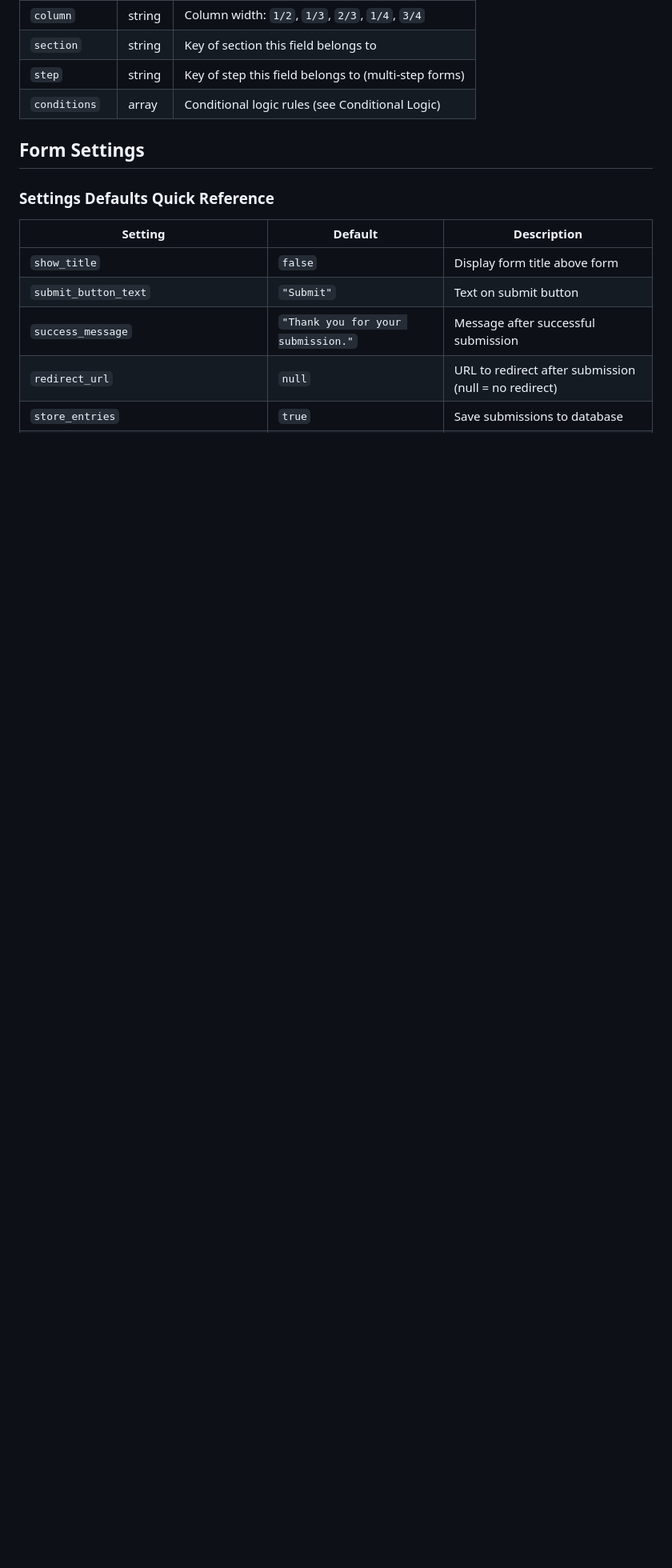
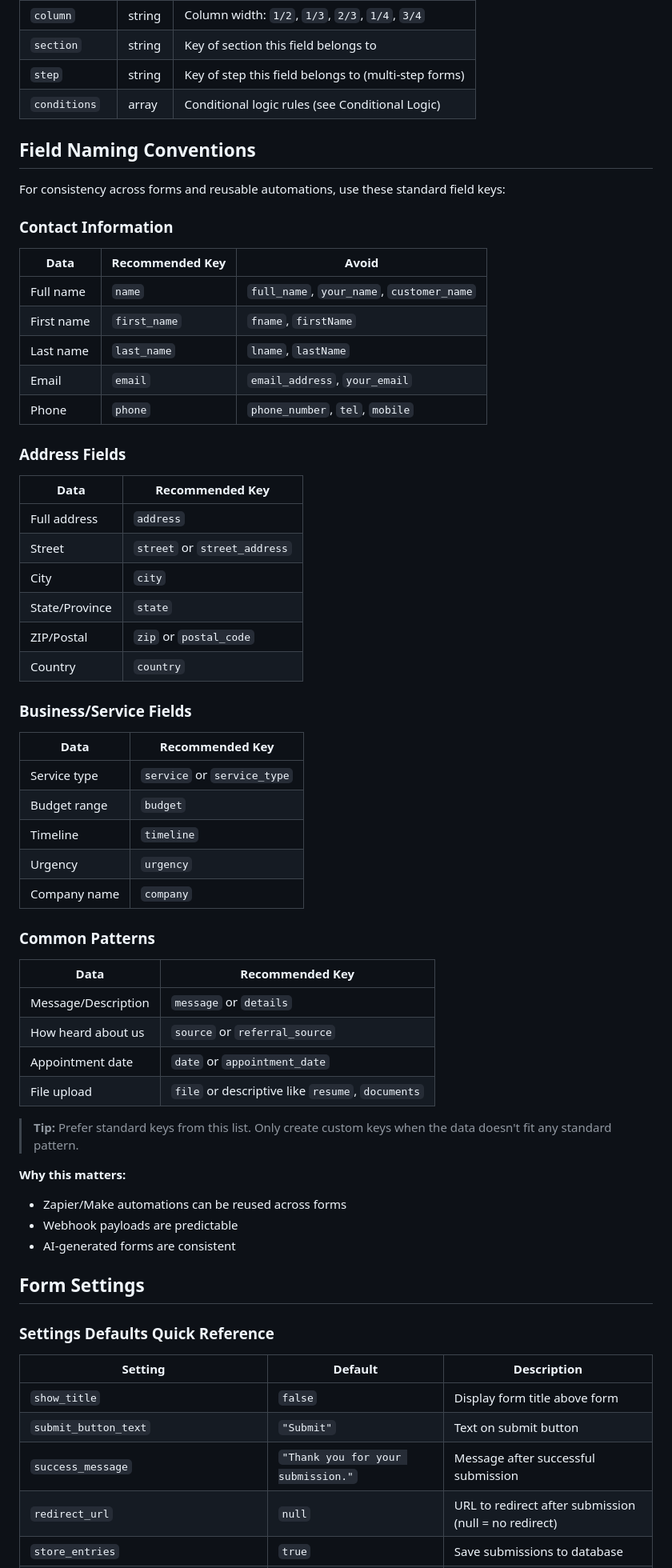
Before and after one commit to breonwilliams/form-runtime-engine, a Markdown page: CLAUDE.md, the part around one of its changes. Shown at 80% size. GitHub-like rendering; blank space fills up the shorter version.

```diff
--- a/CLAUDE.md
+++ b/CLAUDE.md
@@ -347,6 +347,53 @@ array(
 | `section` | string | Key of section this field belongs to |
 | `step` | string | Key of step this field belongs to (multi-step forms) |
 | `conditions` | array | Conditional logic rules (see Conditional Logic) |
+
+## Field Naming Conventions
+
+For consistency across forms and reusable automations, use these standard field keys:
+
+### Contact Information
+| Data | Recommended Key | Avoid |
+|------|-----------------|-------|
+| Full name | `name` | `full_name`, `your_name`, `customer_name` |
+| First name | `first_name` | `fname`, `firstName` |
+| Last name | `last_name` | `lname`, `lastName` |
+| Email | `email` | `email_address`, `your_email` |
+| Phone | `phone` | `phone_number`, `tel`, `mobile` |
+
+### Address Fields
+| Data | Recommended Key |
+|------|-----------------|
+| Full address | `address` |
+| Street | `street` or `street_address` |
+| City | `city` |
+| State/Province | `state` |
+| ZIP/Postal | `zip` or `postal_code` |
+| Country | `country` |
+
+### Business/Service Fields
+| Data | Recommended Key |
+|------|-----------------|
+| Service type | `service` or `service_type` |
+| Budget range | `budget` |
+| Timeline | `timeline` |
+| Urgency | `urgency` |
+| Company name | `company` |
+
+### Common Patterns
+| Data | Recommended Key |
+|------|-----------------|
+| Message/Description | `message` or `details` |
+| How heard about us | `source` or `referral_source` |
+| Appointment date | `date` or `appointment_date` |
+| File upload | `file` or descriptive like `resume`, `documents` |
+
+> **Tip:** Prefer standard keys from this list. Only create custom keys when the data doesn't fit any standard pattern.
+
+**Why this matters:**
+- Zapier/Make automations can be reused across forms
+- Webhook payloads are predictable
+- AI-generated forms are consistent
 
 ## Form Settings
 
```
Also changed, not shown: other parts of CLAUDE.md (+1 -0 lines).
